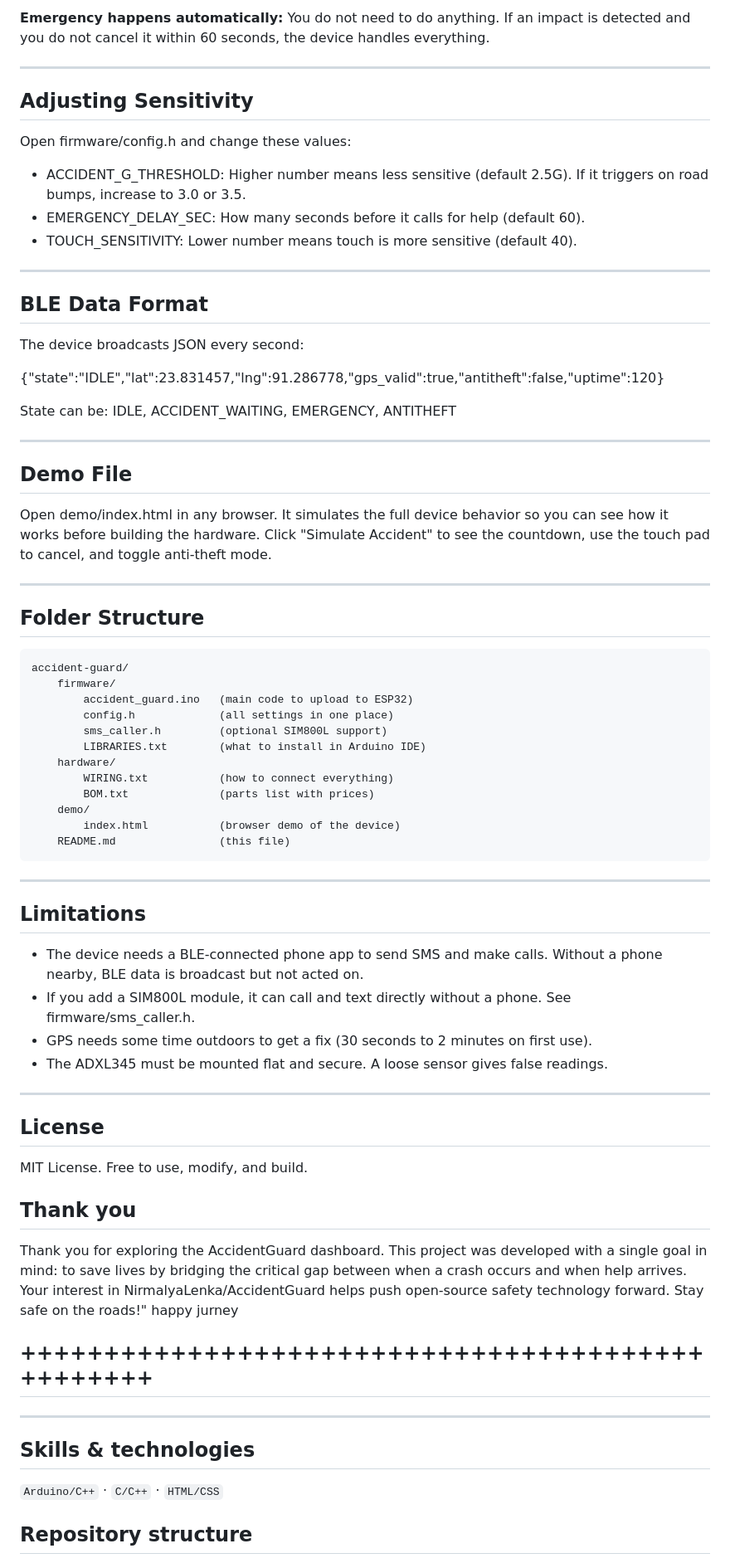
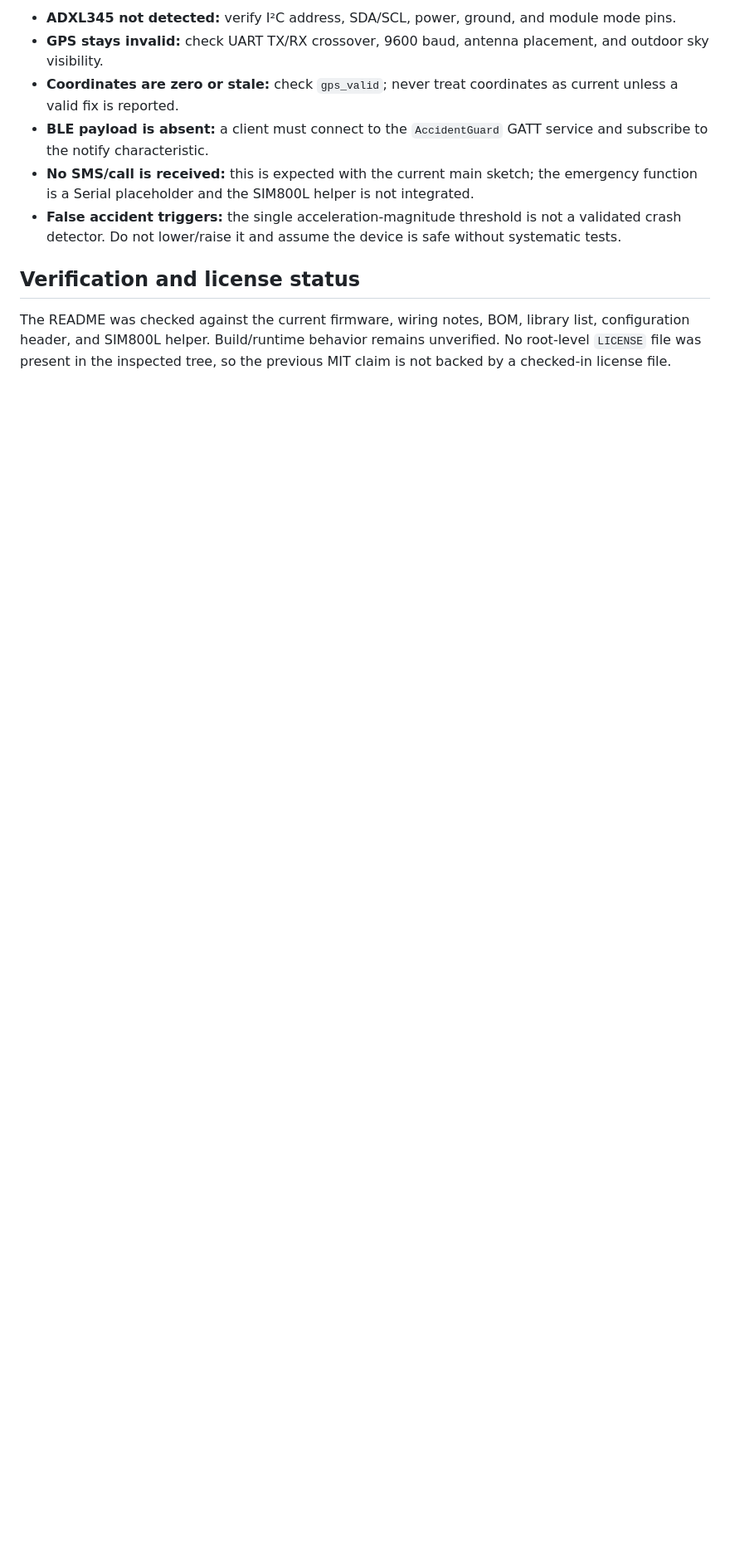
Before and after one commit to NirmalyaLenka/AccidentGuard, a Markdown page: README.md, the part around one of its changes. Shown at 83% size. Drawn GitHub-style; blank space fills up the shorter version.

````diff
--- a/README.md
+++ b/README.md
@@ -96,79 +113,12 @@ Tap the touch button 5 times quickly. The buzzer beeps twice to confirm. Now any
 
-**Emergency happens automatically:**
-You do not need to do anything. If an impact is detected and you do not cancel it within 60 seconds, the device handles everything.
+- **ADXL345 not detected:** verify I²C address, SDA/SCL, power, ground, and module mode pins.
+- **GPS stays invalid:** check UART TX/RX crossover, 9600 baud, antenna placement, and outdoor sky visibility.
+- **Coordinates are zero or stale:** check `gps_valid`; never treat coordinates as current unless a valid fix is reported.
+- **BLE payload is absent:** a client must connect to the `AccidentGuard` GATT service and subscribe to the notify characteristic.
+- **No SMS/call is received:** this is expected with the current main sketch; the emergency function is a Serial placeholder and the SIM800L helper is not integrated.
+- **False accident triggers:** the single acceleration-magnitude threshold is not a validated crash detector. Do not lower/raise it and assume the device is safe without systematic tests.
 
----
+## Verification and license status
 
-## Adjusting Sensitivity
+The README was checked against the current firmware, wiring notes, BOM, library list, configuration header, and SIM800L helper. Build/runtime behavior remains unverified. No root-level `LICENSE` file was present in the inspected tree, so the previous MIT claim is not backed by a checked-in license file.
 
-Open firmware/config.h and change these values:
-
-- ACCIDENT_G_THRESHOLD: Higher number means less sensitive (default 2.5G). If it triggers on road bumps, increase to 3.0 or 3.5.
-- EMERGENCY_DELAY_SEC: How many seconds before it calls for help (default 60).
-- TOUCH_SENSITIVITY: Lower number means touch is more sensitive (default 40).
-
----
-
-## BLE Data Format
-
-The device broadcasts JSON every second:
-
-  {"state":"IDLE","lat":23.831457,"lng":91.286778,"gps_valid":true,"antitheft":false,"uptime":120}
-
-State can be: IDLE, ACCIDENT_WAITING, EMERGENCY, ANTITHEFT
-
----
-
-## Demo File
-
-Open demo/index.html in any browser. It simulates the full device behavior so you can see how it works before building the hardware. Click "Simulate Accident" to see the countdown, use the touch pad to cancel, and toggle anti-theft mode.
-
----
-
-## Folder Structure
-
-```
-accident-guard/
-    firmware/
-        accident_guard.ino   (main code to upload to ESP32)
-        config.h             (all settings in one place)
-        sms_caller.h         (optional SIM800L support)
-        LIBRARIES.txt        (what to install in Arduino IDE)
-    hardware/
-        WIRING.txt           (how to connect everything)
-        BOM.txt              (parts list with prices)
-    demo/
-        index.html           (browser demo of the device)
-    README.md                (this file)
-```
-
----
-
-## Limitations
-
-- The device needs a BLE-connected phone app to send SMS and make calls. Without a phone nearby, BLE data is broadcast but not acted on.
-- If you add a SIM800L module, it can call and text directly without a phone. See firmware/sms_caller.h.
-- GPS needs some time outdoors to get a fix (30 seconds to 2 minutes on first use).
-- The ADXL345 must be mounted flat and secure. A loose sensor gives false readings.
-
----
-
-## License
-
-MIT License. Free to use, modify, and build.
- ## Thank you
-
-Thank you for exploring the AccidentGuard dashboard. This project was developed with a single goal in mind: to save lives by bridging the critical gap between when a crash occurs and when help arrives. Your interest in NirmalyaLenka/AccidentGuard helps push open-source safety technology forward. Stay safe on the roads!"
-happy jurney
-## +++++++++++++++++++++++++++++++++++++++++++++++++
-
-
----
-
-## Skills & technologies
-
-`Arduino/C++` · `C/C++` · `HTML/CSS`
-
-
-## Repository structure
-
````
Also changed, not shown: other parts of README.md (+85 -88 lines).
